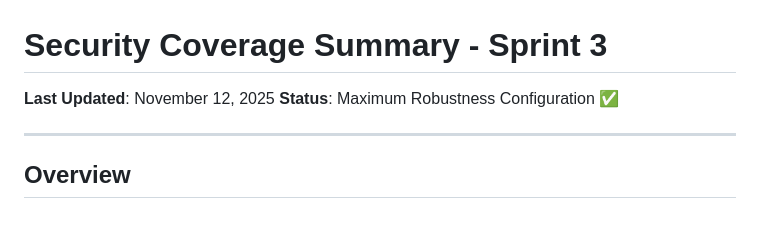
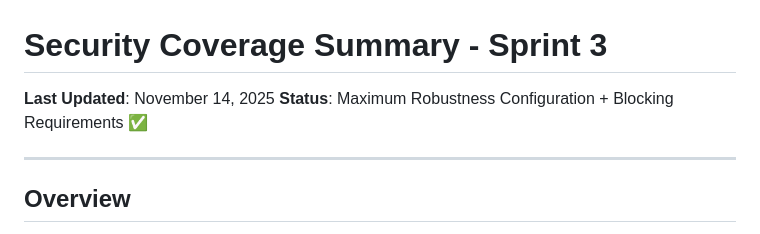
Before and after one commit to DrewHouchens13/LanguageLearningPlatform, a Markdown page: SECURITY_COVERAGE.md, the part around one of its changes. GitHub-like rendering.

```diff
--- a/SECURITY_COVERAGE.md
+++ b/SECURITY_COVERAGE.md
@@ -1,7 +1,7 @@
 # Security Coverage Summary - Sprint 3
 
-**Last Updated**: November 12, 2025
-**Status**: Maximum Robustness Configuration ✅
+**Last Updated**: November 14, 2025
+**Status**: Maximum Robustness Configuration + Blocking Requirements ✅
 
 ---
 
```
Also changed, not shown: other parts of SECURITY_COVERAGE.md (+28 -11 lines).
